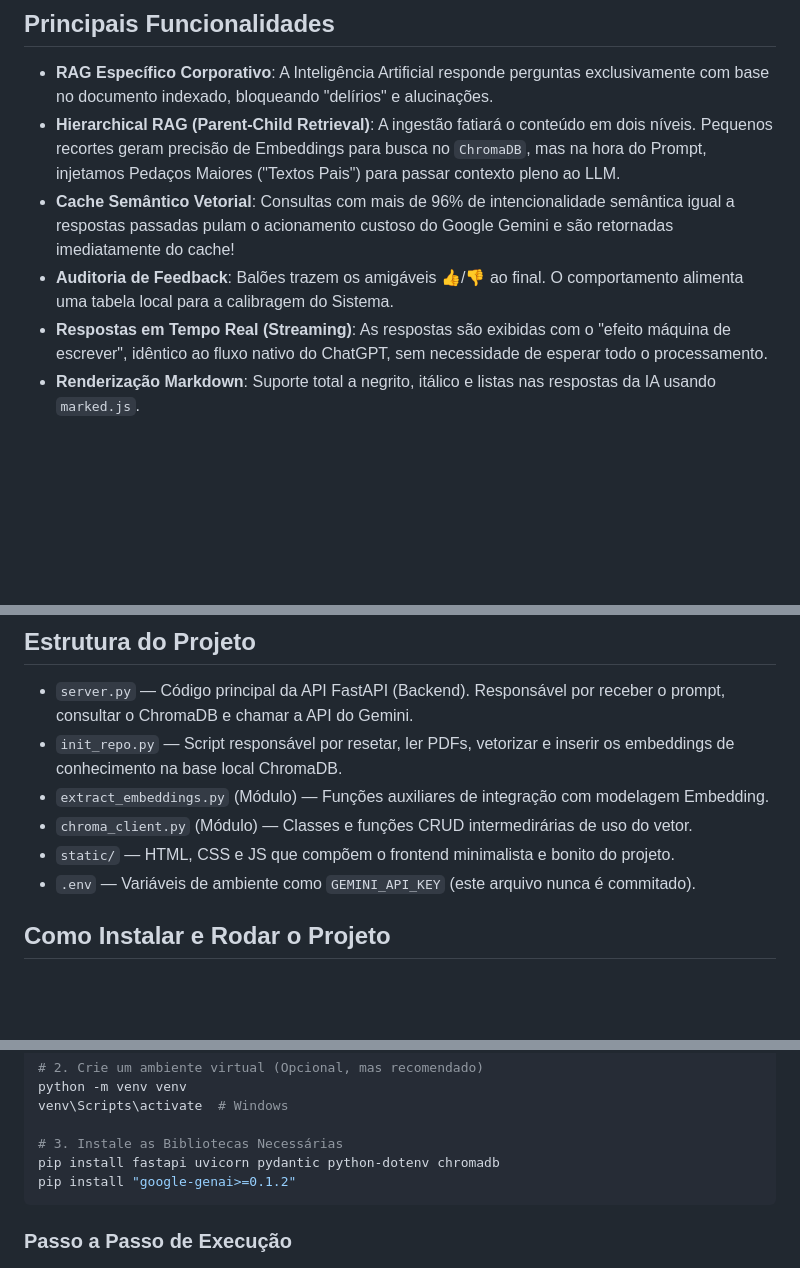
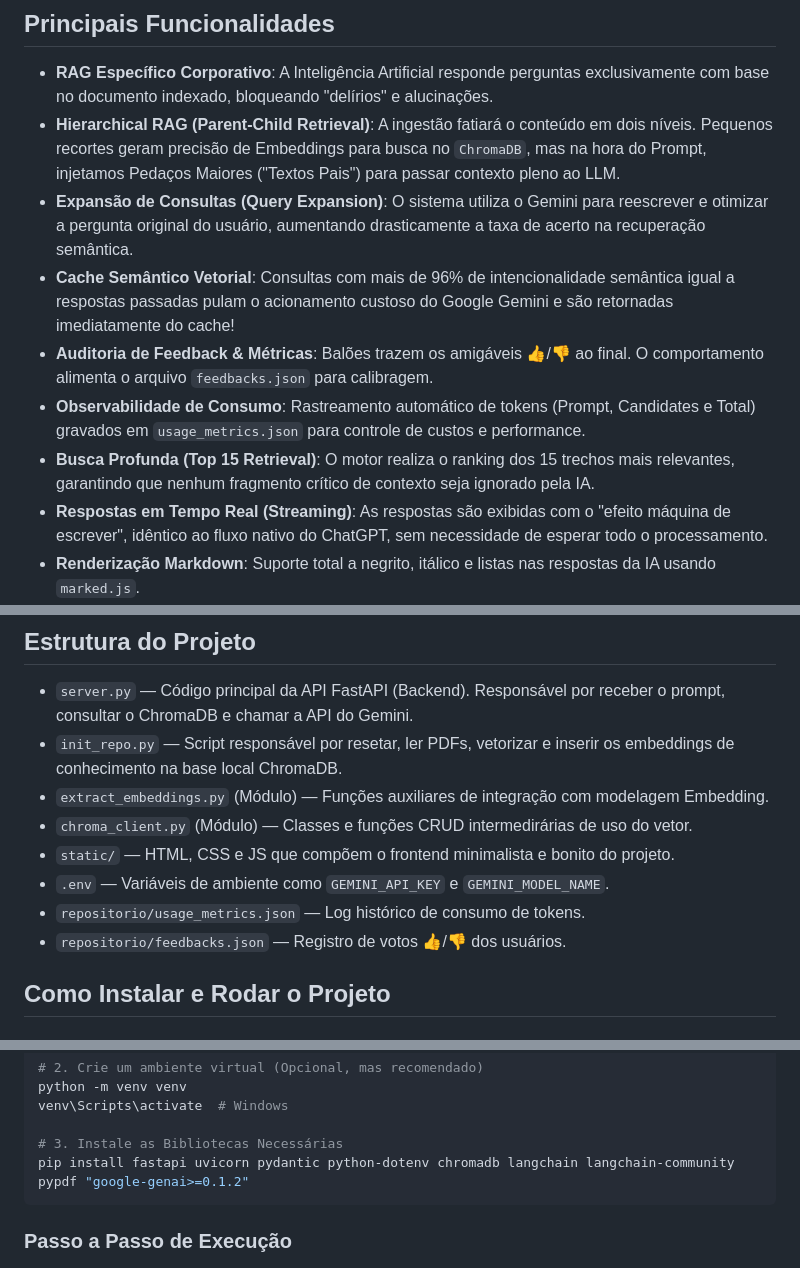
Before and after one commit to junior-honorato/rag_ia, a Markdown page: README.md, 3 parts joined by grey strips. GitHub-like rendering; blank space fills up the shorter version.

Commit message:
docs: update README with query expansion, observability and env configs

````diff
--- a/README.md
+++ b/README.md
@@ -8,8 +8,11 @@ A Interface Gráfica permite conversar de modo fácil enquanto a Inteligência A
 
 - **RAG Específico Corporativo**: A Inteligência Artificial responde perguntas exclusivamente com base no documento indexado, bloqueando "delírios" e alucinações.
 - **Hierarchical RAG (Parent-Child Retrieval)**: A ingestão fatiará o conteúdo em dois níveis. Pequenos recortes geram precisão de Embeddings para busca no `ChromaDB`, mas na hora do Prompt, injetamos Pedaços Maiores ("Textos Pais") para passar contexto pleno ao LLM.
+- **Expansão de Consultas (Query Expansion)**: O sistema utiliza o Gemini para reescrever e otimizar a pergunta original do usuário, aumentando drasticamente a taxa de acerto na recuperação semântica.
 - **Cache Semântico Vetorial**: Consultas com mais de 96% de intencionalidade semântica igual a respostas passadas pulam o acionamento custoso do Google Gemini e são retornadas imediatamente do cache!
-- **Auditoria de Feedback**: Balões trazem os amigáveis 👍/👎 ao final. O comportamento alimenta uma tabela local para a calibragem do Sistema.
+- **Auditoria de Feedback & Métricas**: Balões trazem os amigáveis 👍/👎 ao final. O comportamento alimenta o arquivo `feedbacks.json` para calibragem.
+- **Observabilidade de Consumo**: Rastreamento automático de tokens (Prompt, Candidates e Total) gravados em `usage_metrics.json` para controle de custos e performance.
+- **Busca Profunda (Top 15 Retrieval)**: O motor realiza o ranking dos 15 trechos mais relevantes, garantindo que nenhum fragmento crítico de contexto seja ignorado pela IA.
 - **Respostas em Tempo Real (Streaming)**: As respostas são exibidas com o "efeito máquina de escrever", idêntico ao fluxo nativo do ChatGPT, sem necessidade de esperar todo o processamento.
 - **Renderização Markdown**: Suporte total a negrito, itálico e listas nas respostas da IA usando `marked.js`.
 - **Persistência de Histórico**: O robô lembra das perguntas e respostas anteriores da mesma aba do navegador e o histórico é persistido localmente via `LocalStorage`.
@@ -68,7 +71,9 @@ graph TD
 * `extract_embeddings.py` (Módulo) — Funções auxiliares de integração com modelagem Embedding.
 * `chroma_client.py` (Módulo) — Classes e funções CRUD intermedirárias de uso do vetor.
 * `static/` — HTML, CSS e JS que compõem o frontend minimalista e bonito do projeto.
-* `.env` — Variáveis de ambiente como `GEMINI_API_KEY` (este arquivo nunca é commitado).
+* `.env` — Variáveis de ambiente como `GEMINI_API_KEY` e `GEMINI_MODEL_NAME`.
+* `repositorio/usage_metrics.json` — Log histórico de consumo de tokens.
+* `repositorio/feedbacks.json` — Registro de votos 👍/👎 dos usuários.
 
 ## Como Instalar e Rodar o Projeto
 
@@ -87,8 +92,7 @@ python -m venv venv
 venv\Scripts\activate  # Windows
 
 # 3. Instale as Bibliotecas Necessárias
-pip install fastapi uvicorn pydantic python-dotenv chromadb
-pip install "google-genai>=0.1.2"
+pip install fastapi uvicorn pydantic python-dotenv chromadb langchain langchain-community pypdf "google-genai>=0.1.2"
 ```
 
 ### Passo a Passo de Execução
````
